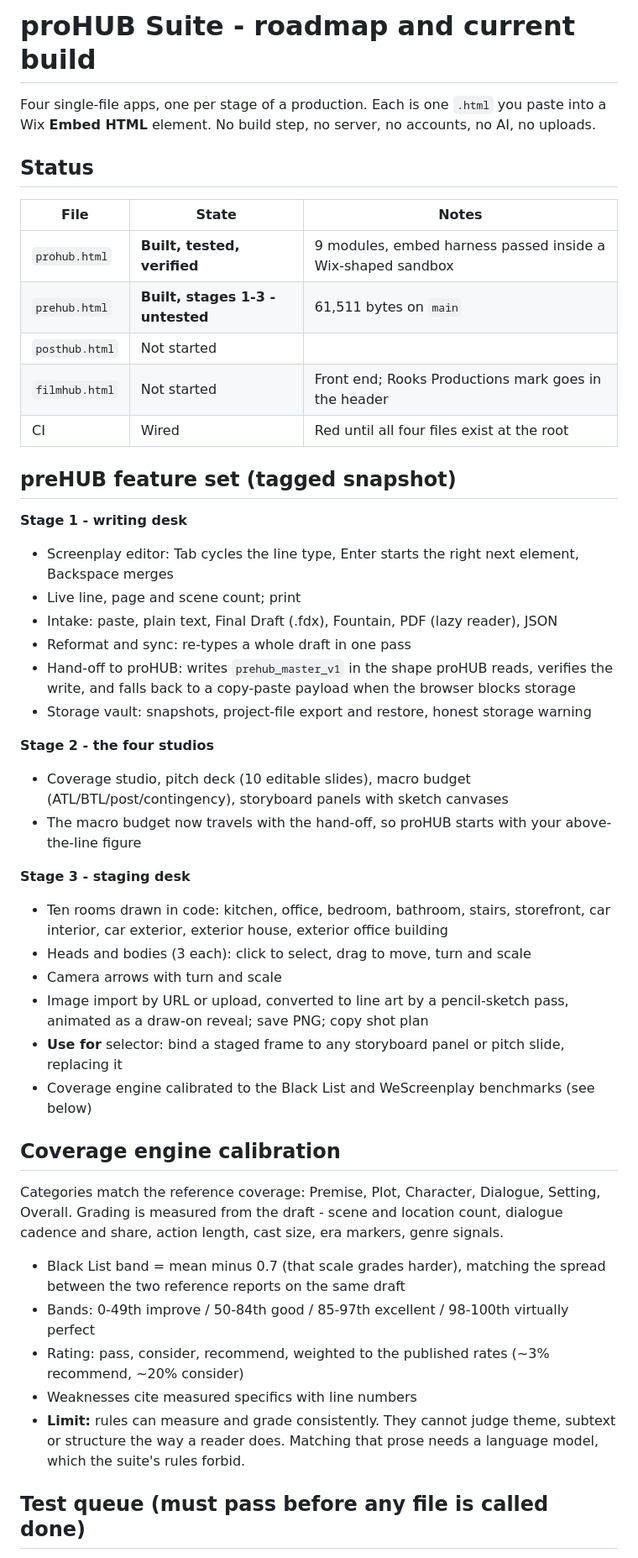
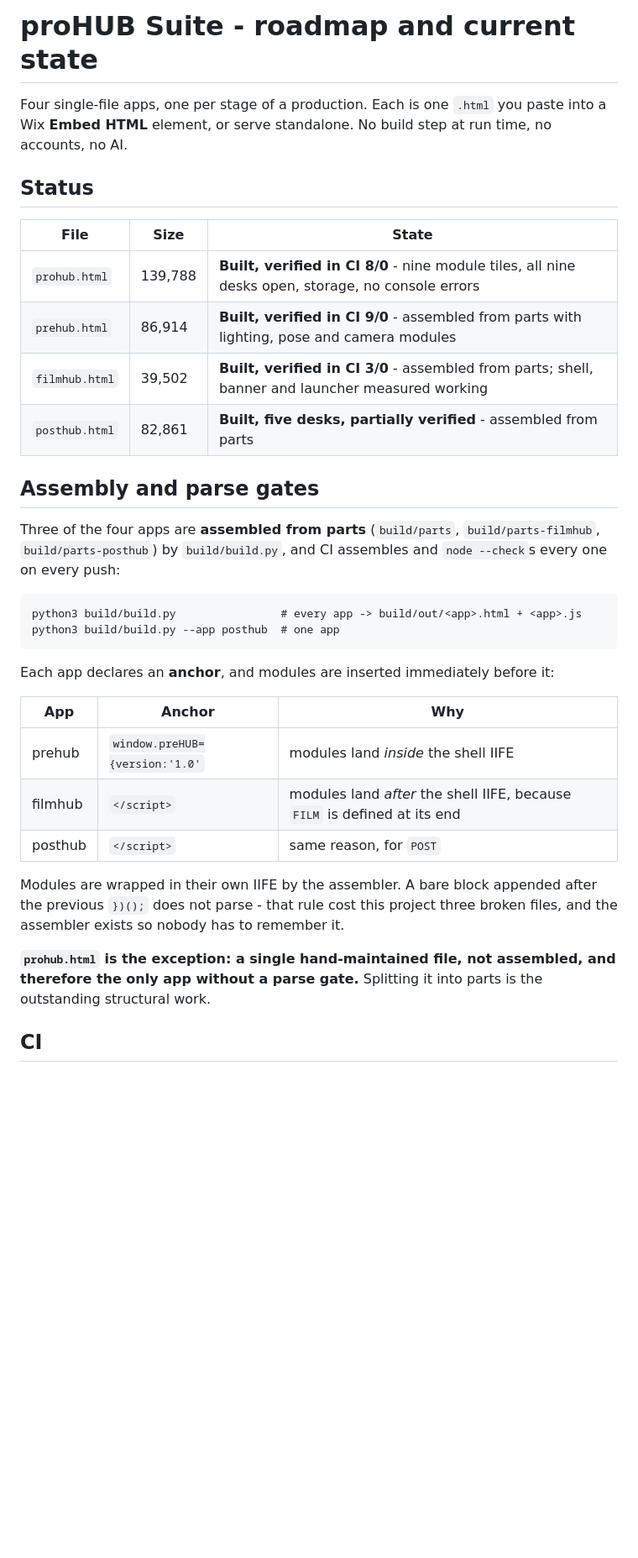
Before and after one commit to patrickhale84-png/proHUBSuite, a Markdown page: ROADMAP.md, the part around one of its changes. Shown at 84% size. Drawn GitHub-style; blank space fills up the shorter version.

Commit message:
docs: roadmap reflects CI verification, per-app assembly and the honest verified/unverified split

````diff
--- a/ROADMAP.md
+++ b/ROADMAP.md
@@ -1,58 +1,42 @@
-# proHUB Suite - roadmap and current build
+# proHUB Suite - roadmap and current state
 
 Four single-file apps, one per stage of a production. Each is one `.html` you paste into a Wix
-**Embed HTML** element. No build step, no server, no accounts, no AI, no uploads.
+**Embed HTML** element, or serve standalone. No build step at run time, no accounts, no AI.
 
 ## Status
 
-| File | State | Notes |
+| File | Size | State |
 |---|---|---|
-| `prohub.html` | **Built, tested, verified** | 9 modules, embed harness passed inside a Wix-shaped sandbox |
-| `prehub.html` | **Built, stages 1-3 - untested** | 61,511 bytes on `main` |
-| `posthub.html` | Not started | |
-| `filmhub.html` | Not started | Front end; Rooks Productions mark goes in the header |
-| CI | Wired | Red until all four files exist at the root |
+| `prohub.html` | 139,788 | **Built, verified in CI 8/0** - nine module tiles, all nine desks open, storage, no console errors |
+| `prehub.html` | 86,914 | **Built, verified in CI 9/0** - assembled from parts with lighting, pose and camera modules |
+| `filmhub.html` | 39,502 | **Built, verified in CI 3/0** - assembled from parts; shell, banner and launcher measured working |
+| `posthub.html` | 82,861 | **Built, five desks, partially verified** - assembled from parts |
 
-## preHUB feature set (tagged snapshot)
+## Assembly and parse gates
 
-**Stage 1 - writing desk**
-- Screenplay editor: Tab cycles the line type, Enter starts the right next element, Backspace merges
-- Live line, page and scene count; print
-- Intake: paste, plain text, Final Draft (.fdx), Fountain, PDF (lazy reader), JSON
-- Reformat and sync: re-types a whole draft in one pass
-- Hand-off to proHUB: writes `prehub_master_v1` in the shape proHUB reads, verifies the write, and
-  falls back to a copy-paste payload when the browser blocks storage
-- Storage vault: snapshots, project-file export and restore, honest storage warning
+Three of the four apps are **assembled from parts** (`build/parts`, `build/parts-filmhub`,
+`build/parts-posthub`) by `build/build.py`, and CI assembles and `node --check`s every one on
+every push:
 
-**Stage 2 - the four studios**
-- Coverage studio, pitch deck (10 editable slides), macro budget (ATL/BTL/post/contingency),
-  storyboard panels with sketch canvases
-- The macro budget now travels with the hand-off, so proHUB starts with your above-the-line figure
+```
+python3 build/build.py                # every app -> build/out/<app>.html + <app>.js
+python3 build/build.py --app posthub  # one app
+```
 
-**Stage 3 - staging desk**
-- Ten rooms drawn in code: kitchen, office, bedroom, bathroom, stairs, storefront, car interior,
-  car exterior, exterior house, exterior office building
-- Heads and bodies (3 each): click to select, drag to move, turn and scale
-- Camera arrows with turn and scale
-- Image import by URL or upload, converted to line art by a pencil-sketch pass, animated as a
-  draw-on reveal; save PNG; copy shot plan
-- **Use for** selector: bind a staged frame to any storyboard panel or pitch slide, replacing it
-- Coverage engine calibrated to the Black List and WeScreenplay benchmarks (see below)
+Each app declares an **anchor**, and modules are inserted immediately before it:
 
-## Coverage engine calibration
+| App | Anchor | Why |
+|---|---|---|
+| prehub | `window.preHUB={version:'1.0'` | modules land *inside* the shell IIFE |
+| filmhub | `</script>` | modules land *after* the shell IIFE, because `FILM` is defined at its end |
+| posthub | `</script>` | same reason, for `POST` |
 
-Categories match the reference coverage: Premise, Plot, Character, Dialogue, Setting, Overall.
-Grading is measured from the draft - scene and location count, dialogue cadence and share, action
-length, cast size, era markers, genre signals.
+Modules are wrapped in their own IIFE by the assembler. A bare block appended after the previous
+`})();` does not parse - that rule cost this project three broken files, and the assembler exists
+so nobody has to remember it.
 
-- Black List band = mean minus 0.7 (that scale grades harder), matching the spread between the
-  two reference reports on the same draft
-- Bands: 0-49th improve / 50-84th good / 85-97th excellent / 98-100th virtually perfect
-- Rating: pass, consider, recommend, weighted to the published rates (~3% recommend, ~20% consider)
-- Weaknesses cite measured specifics with line numbers
-- **Limit:** rules can measure and grade consistently. They cannot judge theme, subtext or
-  structure the way a reader does. Matching that prose needs a language model, which the suite's
-  rules forbid.
+**`prohub.html` is the exception: a single hand-maintained file, not assembled, and therefore the
+only app without a parse gate.** Splitting it into parts is the outstanding structural work.
 
-## Test queue (must pass before any file is called done)
+## CI
 
````
Also changed, not shown: other parts of ROADMAP.md (+62 -42 lines).
